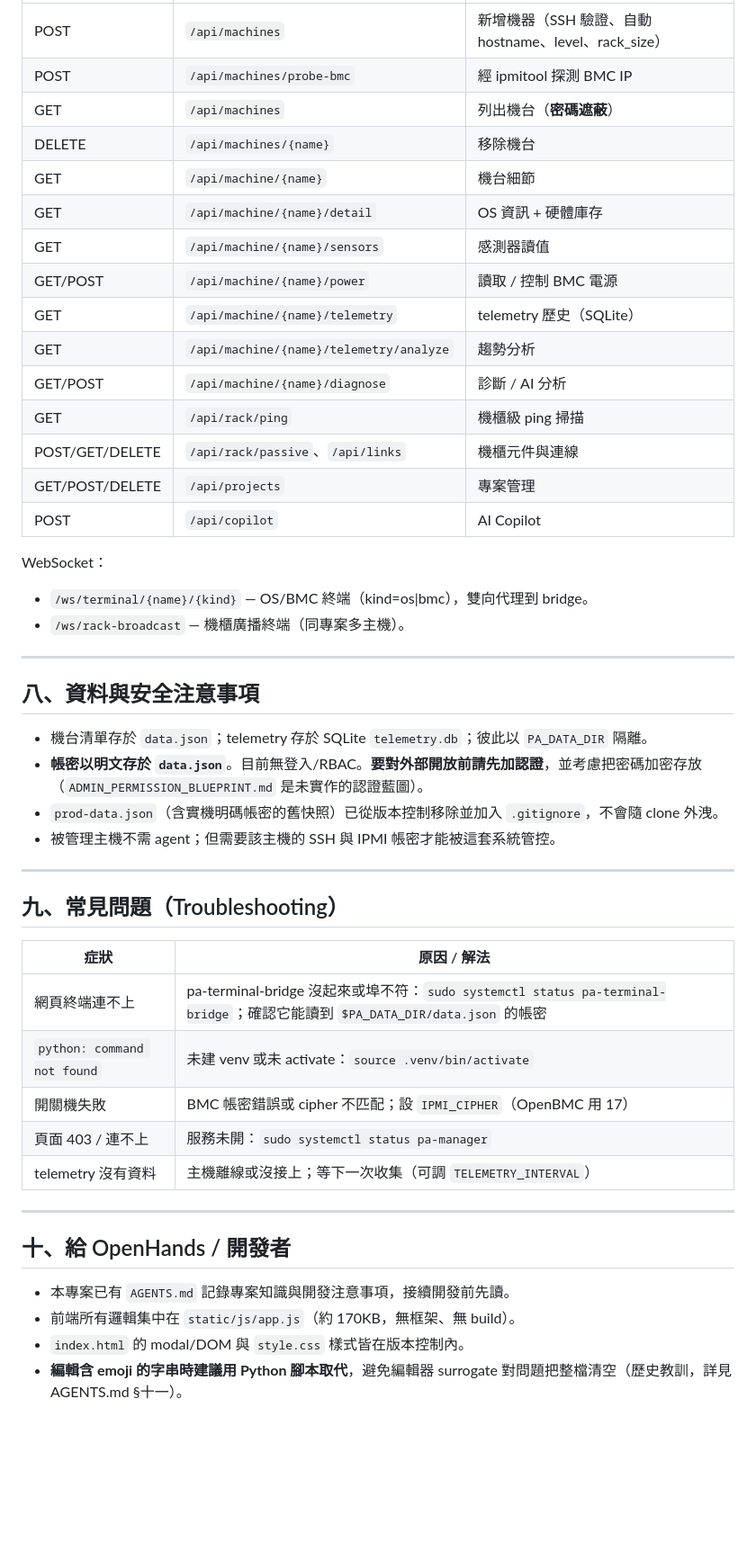
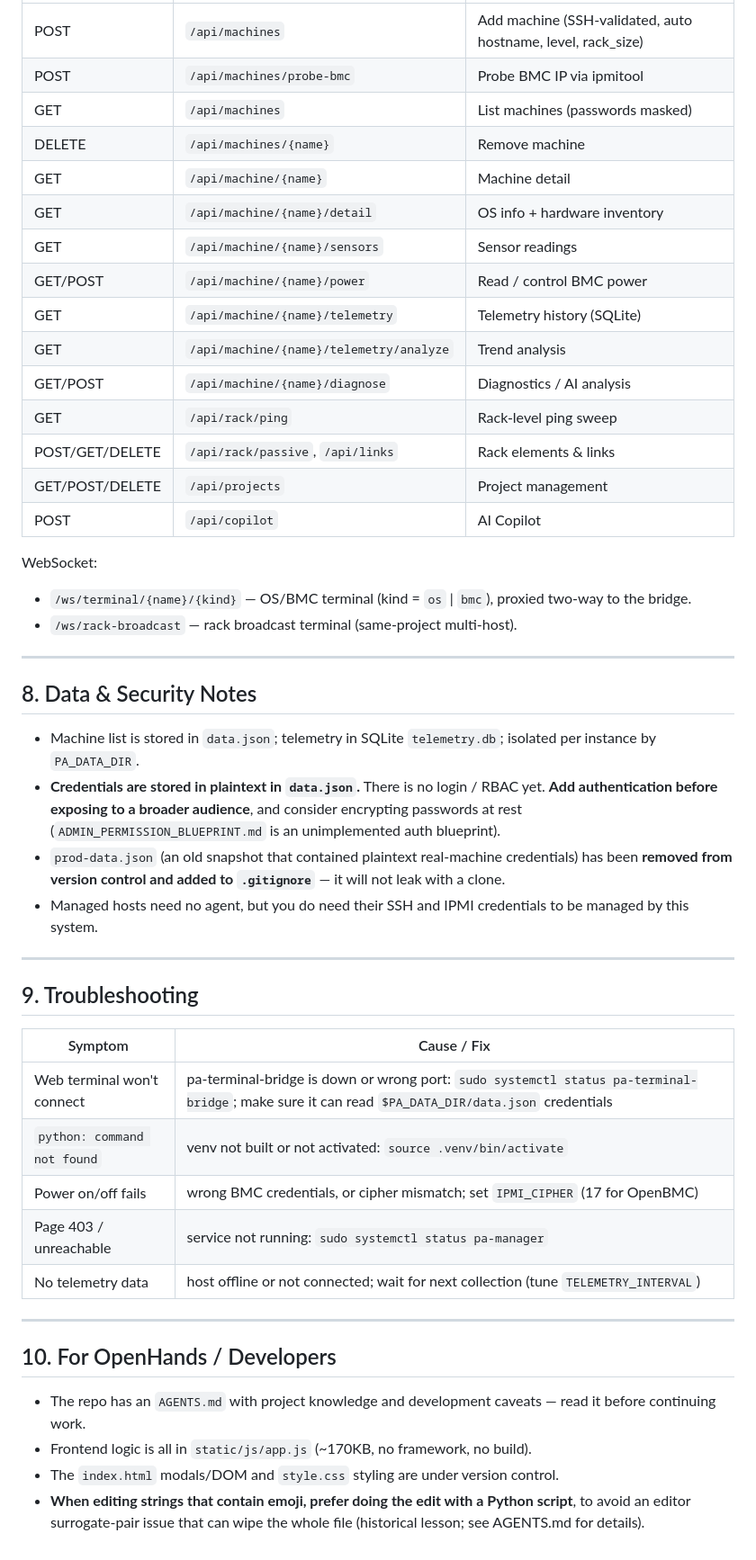
Before and after one commit to wistroneq3300/pa-server-manager, a Markdown page: README.md, the part around one of its changes. Shown at 90% size. GitHub-like rendering; blank space fills up the shorter version.

```diff
--- a/README.md
+++ b/README.md
@@ -231,50 +235,54 @@ sudo systemctl restart pa-manager pa-terminal-bridge
 |---|---|---|
-| POST | `/api/machines` | 新增機器（SSH 驗證、自動 hostname、level、rack_size） |
-| POST | `/api/machines/probe-bmc` | 經 ipmitool 探測 BMC IP |
-| GET | `/api/machines` | 列出機台（**密碼遮蔽**） |
-| DELETE | `/api/machines/{name}` | 移除機台 |
-| GET | `/api/machine/{name}` | 機台細節 |
-| GET | `/api/machine/{name}/detail` | OS 資訊 + 硬體庫存 |
-| GET | `/api/machine/{name}/sensors` | 感測器讀值 |
-| GET/POST | `/api/machine/{name}/power` | 讀取 / 控制 BMC 電源 |
-| GET | `/api/machine/{name}/telemetry` | telemetry 歷史（SQLite） |
-| GET | `/api/machine/{name}/telemetry/analyze` | 趨勢分析 |
-| GET/POST | `/api/machine/{name}/diagnose` | 診斷 / AI 分析 |
-| GET | `/api/rack/ping` | 機櫃級 ping 掃描 |
-| POST/GET/DELETE | `/api/rack/passive`、`/api/links` | 機櫃元件與連線 |
-| GET/POST/DELETE | `/api/projects` | 專案管理 |
+| POST | `/api/machines` | Add machine (SSH-validated, auto hostname, level, rack_size) |
+| POST | `/api/machines/probe-bmc` | Probe BMC IP via ipmitool |
+| GET | `/api/machines` | List machines (passwords masked) |
+| DELETE | `/api/machines/{name}` | Remove machine |
+| GET | `/api/machine/{name}` | Machine detail |
+| GET | `/api/machine/{name}/detail` | OS info + hardware inventory |
+| GET | `/api/machine/{name}/sensors` | Sensor readings |
+| GET/POST | `/api/machine/{name}/power` | Read / control BMC power |
+| GET | `/api/machine/{name}/telemetry` | Telemetry history (SQLite) |
+| GET | `/api/machine/{name}/telemetry/analyze` | Trend analysis |
+| GET/POST | `/api/machine/{name}/diagnose` | Diagnostics / AI analysis |
+| GET | `/api/rack/ping` | Rack-level ping sweep |
+| POST/GET/DELETE | `/api/rack/passive`, `/api/links` | Rack elements & links |
+| GET/POST/DELETE | `/api/projects` | Project management |
 | POST | `/api/copilot` | AI Copilot |
 
-WebSocket：
-- `/ws/terminal/{name}/{kind}` — OS/BMC 終端（kind=os|bmc），雙向代理到 bridge。
-- `/ws/rack-broadcast` — 機櫃廣播終端（同專案多主機）。
+WebSocket:
+- `/ws/terminal/{name}/{kind}` — OS/BMC terminal (kind = `os` | `bmc`), proxied two-way to the bridge.
+- `/ws/rack-broadcast` — rack broadcast terminal (same-project multi-host).
 
 ---
 
-## 八、資料與安全注意事項
+## 8. Data & Security Notes
 
-- 機台清單存於 `data.json`；telemetry 存於 SQLite `telemetry.db`；彼此以 `PA_DATA_DIR` 隔離。
-- **帳密以明文存於 `data.json`**。目前無登入/RBAC。**要對外部開放前請先加認證**，並考慮把密碼加密存放（`ADMIN_PERMISSION_BLUEPRINT.md` 是未實作的認證藍圖）。
-- `prod-data.json`（含實機明碼帳密的舊快照）已從版本控制移除並加入 `.gitignore`，不會隨 clone 外洩。
-- 被管理主機不需 agent；但需要該主機的 SSH 與 IPMI 帳密才能被這套系統管控。
+- Machine list is stored in `data.json`; telemetry in SQLite `telemetry.db`; isolated per instance by `PA_DATA_DIR`.
+- **Credentials are stored in plaintext in `data.json`.** There is no login / RBAC yet.
+  **Add authentication before exposing to a broader audience**, and consider
+  encrypting passwords at rest (`ADMIN_PERMISSION_BLUEPRINT.md` is an unimplemented auth blueprint).
+- `prod-data.json` (an old snapshot that contained plaintext real-machine credentials)
+  has been **removed from version control and added to `.gitignore`** — it will not leak with a clone.
+- Managed hosts need no agent, but you do need their SSH and IPMI credentials to be managed by this system.
 
 ---
 
-## 九、常見問題（Troubleshooting）
+## 9. Troubleshooting
 
-| 症狀 | 原因 / 解法 |
+| Symptom | Cause / Fix |
 |---|---|
-| 網頁終端連不上 | pa-terminal-bridge 沒起來或埠不符：`sudo systemctl status pa-terminal-bridge`；確認它能讀到 `$PA_DATA_DIR/data.json` 的帳密 |
-| `python: command not found` | 未建 venv 或未 activate：`source .venv/bin/activate` |
-| 開關機失敗 | BMC 帳密錯誤或 cipher 不匹配；設 `IPMI_CIPHER`（OpenBMC 用 17） |
-| 頁面 403 / 連不上 | 服務未開：`sudo systemctl status pa-manager` |
-| telemetry 沒有資料 | 主機離線或沒接上；等下一次收集（可調 `TELEMETRY_INTERVAL`） |
+| Web terminal won't connect | pa-terminal-bridge is down or wrong port: `sudo systemctl status pa-terminal-bridge`; make sure it can read `$PA_DATA_DIR/data.json` credentials |
+| `python: command not found` | venv not built or not activated: `source .venv/bin/activate` |
+| Power on/off fails | wrong BMC credentials, or cipher mismatch; set `IPMI_CIPHER` (17 for OpenBMC) |
+| Page 403 / unreachable | service not running: `sudo systemctl status pa-manager` |
+| No telemetry data | host offline or not connected; wait for next collection (tune `TELEMETRY_INTERVAL`) |
 
 ---
 
-## 十、給 OpenHands / 開發者
+## 10. For OpenHands / Developers
 
-- 本專案已有 `AGENTS.md` 記錄專案知識與開發注意事項，接續開發前先讀。
-- 前端所有邏輯集中在 `static/js/app.js`（約 170KB，無框架、無 build）。
-- `index.html` 的 modal/DOM 與 `style.css` 樣式皆在版本控制內。
-- **編輯含 emoji 的字串時建議用 Python 腳本取代**，避免編輯器 surrogate 對問題把整檔清空（歷史教訓，詳見 AGENTS.md §十一）。
+- The repo has an `AGENTS.md` with project knowledge and development caveats — read it before continuing work.
+- Frontend logic is all in `static/js/app.js` (~170KB, no framework, no build).
+- The `index.html` modals/DOM and `style.css` styling are under version control.
+- **When editing strings that contain emoji, prefer doing the edit with a Python script**,
+  to avoid an editor surrogate-pair issue that can wipe the whole file (historical lesson; see AGENTS.md for details).
```
Also changed, not shown: other parts of README.md (+116 -112 lines).
